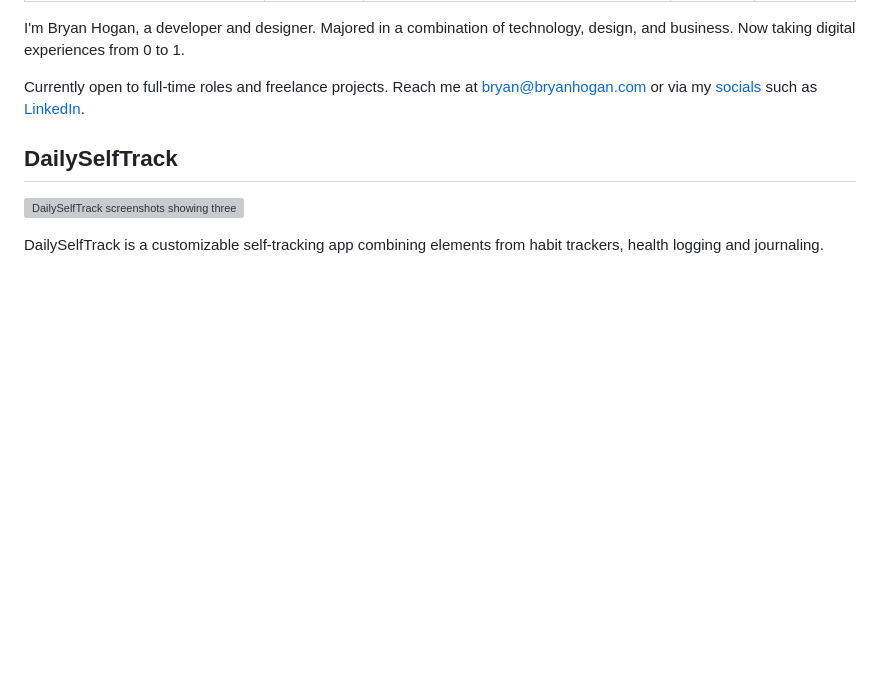
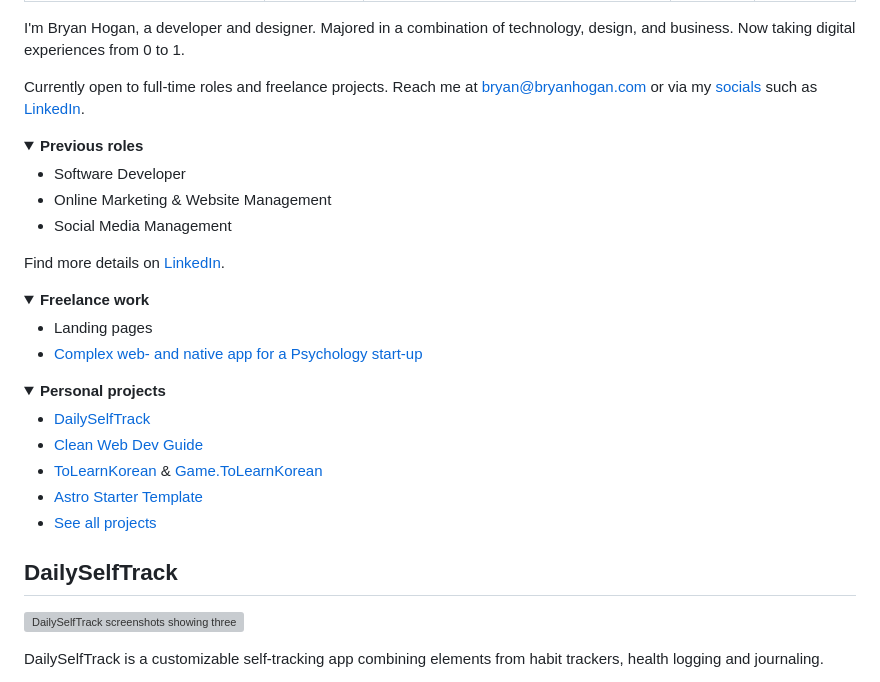
Before and after one commit to BryanHogan/bryanhogan, a Markdown page: src/pages/portfolio.md, the part around one of its changes. GitHub-like rendering; folded sections open; blank space fills up the shorter version; grey boxes are pictures that could not be loaded.

Commit message:
Updating portfolio page

```diff
--- a/src/pages/portfolio.md
+++ b/src/pages/portfolio.md
@@ -9,3 +9,32 @@ heading: Bryan Hogan's Portfolio
 I'm Bryan Hogan, a developer and designer. Majored in a combination of technology, design, and business. Now taking digital experiences from 0 to 1.
 
 Currently open to full-time roles and freelance projects. Reach me at [bryan@bryanhogan.com](mailto:bryan@bryanhogan.com) or via my [socials](/socials) such as [LinkedIn](https://www.linkedin.com/in/bryanhoganme/).
+
+<details>
+<summary><strong>Previous roles</strong></summary>
+
+- Software Developer
+- Online Marketing & Website Management
+- Social Media Management
+
+Find more details on [LinkedIn](https://www.linkedin.com/in/bryanhoganme/).
+
+</details>
+
+<details>
+<summary><strong>Freelance work</strong></summary>
+
+- Landing pages
+- [Complex web- and native app for a Psychology start-up](https://sorbit.app/)
+
+</details>
+
+<details>
+<summary><strong>Personal projects</strong></summary>
+
+- [DailySelfTrack](https://dailyselftrack.com/)
+- [Clean Web Dev Guide](https://webdev.bryanhogan.com/)
+- [ToLearnKorean](https://tolearnkorean.com/) & [Game.ToLearnKorean](https://game.tolearnkorean.com/)
+- [Astro Starter Template](https://github.com/BryanHogan/astro-starter-template)
+- [See all projects](/projects)
+
```
Also changed, not shown: other parts of src/pages/portfolio.md (+3 -0 lines).
